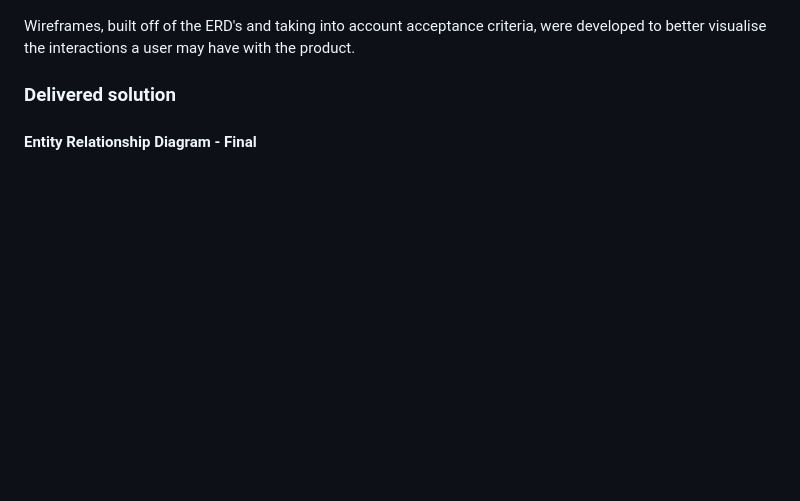
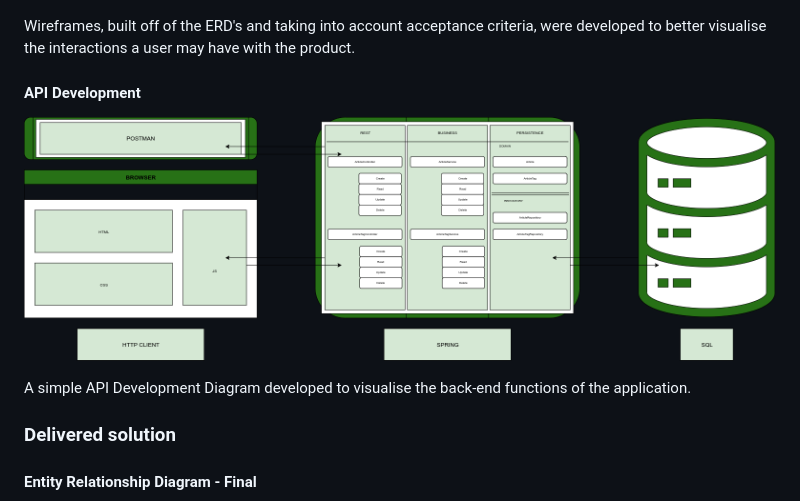
Before and after one commit to OmnipotentPenguin/Starkeeper, a Markdown page: README.md, the part around the change. Rendered like a GitHub page; pictures changed too: Documentation/API_Development_Diagram.png (added); blank space fills up the shorter version.

Commit message:
documentation tweaks

```diff
--- a/README.md
+++ b/README.md
@@ -48,6 +48,11 @@ An additional joining table was tied between the article and tag tables, which w
 ![NewArticle Wireframe](/Documentation/Newarticle.png)
 
 Wireframes, built off of the ERD's and taking into account acceptance criteria, were developed to better visualise the interactions a user may have with the product.
+
+#### API Development
+![API Development Diagram](/Documentation/API_Development_Diagram.png)
+
+A simple API Development Diagram developed to visualise the back-end functions of the application.
 
 <a name="outcome"></a>
 ### Delivered solution
```
Also changed, not shown: 1 other file.
